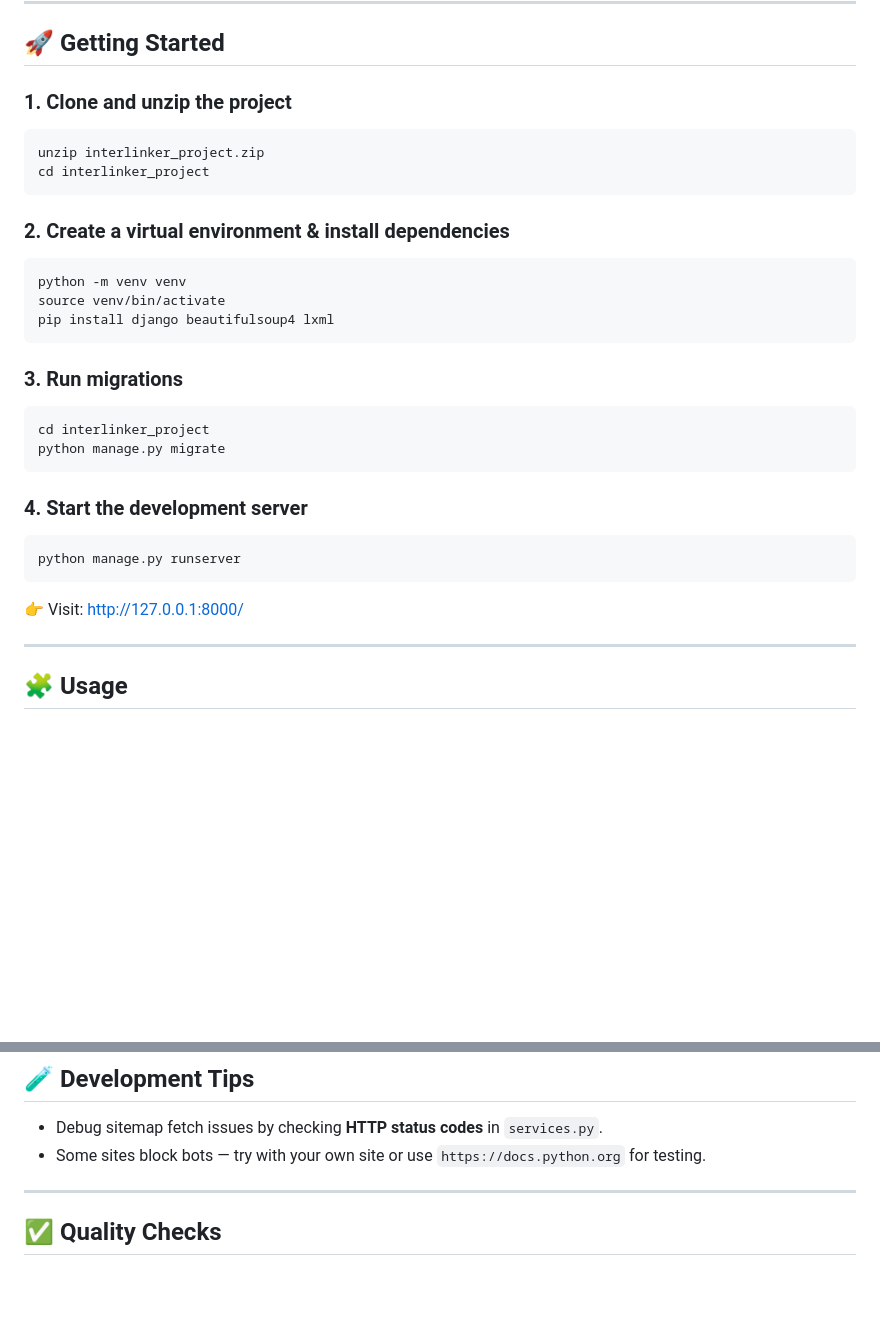
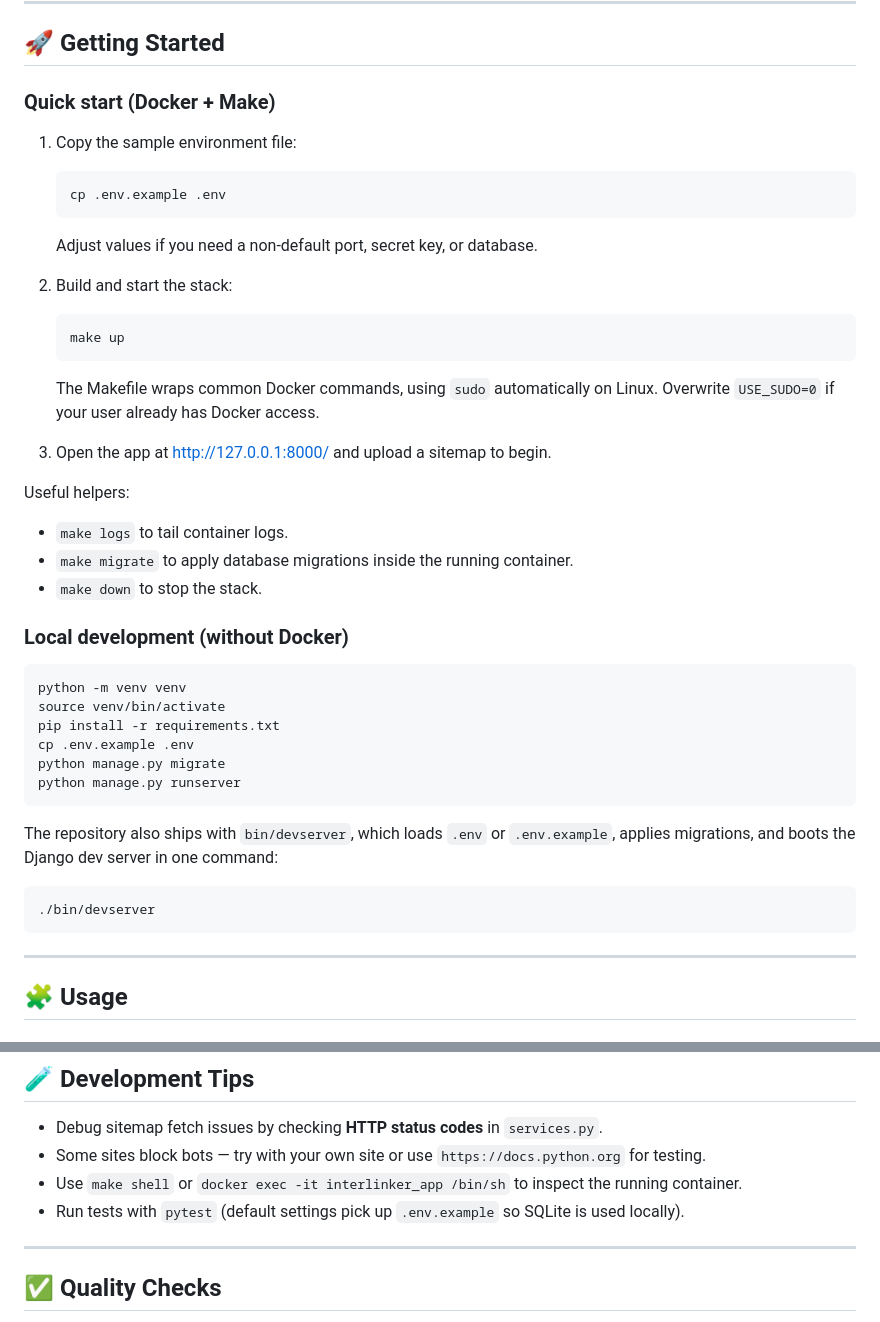
Before and after one commit to MutabPato/interlinker_tool, a Markdown page: README.md, 2 parts joined by grey strips. GitHub-like rendering; blank space fills up the shorter version.

Commit message:
Dockerize dev workflow, refresh UI, and add sample env config

````diff
--- a/README.md
+++ b/README.md
@@ -21,35 +21,48 @@ Up to **10 relevant keywords per post** are automatically interlinked.
 
 ## 🚀 Getting Started
 
-### 1. Clone and unzip the project
+### Quick start (Docker + Make)
 
-```bash
-unzip interlinker_project.zip
-cd interlinker_project
-```
+1. Copy the sample environment file:
 
-### 2. Create a virtual environment & install dependencies
+   ```bash
+   cp .env.example .env
+   ```
+
+   Adjust values if you need a non-default port, secret key, or database.
+
+2. Build and start the stack:
+
+   ```bash
+   make up
+   ```
+
+   The Makefile wraps common Docker commands, using `sudo` automatically on Linux. Overwrite `USE_SUDO=0` if your user already has Docker access.
+
+3. Open the app at [http://127.0.0.1:8000/](http://127.0.0.1:8000/) and upload a sitemap to begin.
+
+Useful helpers:
+
+- `make logs` to tail container logs.
+- `make migrate` to apply database migrations inside the running container.
+- `make down` to stop the stack.
+
+### Local development (without Docker)
 
 ```bash
 python -m venv venv
 source venv/bin/activate
-pip install django beautifulsoup4 lxml
-```
-
-### 3. Run migrations
-
-```bash
-cd interlinker_project
+pip install -r requirements.txt
+cp .env.example .env
 python manage.py migrate
-```
-
-### 4. Start the development server
-
-```bash
 python manage.py runserver
 ```
 
-👉 Visit: [http://127.0.0.1:8000/](http://127.0.0.1:8000/)
+The repository also ships with `bin/devserver`, which loads `.env` or `.env.example`, applies migrations, and boots the Django dev server in one command:
+
+```bash
+./bin/devserver
+```
 
 ---
 
@@ -110,6 +123,8 @@ STATICFILES_DIRS = [BASE_DIR / 'static']
 
 - Debug sitemap fetch issues by checking **HTTP status codes** in `services.py`.
 - Some sites block bots — try with your own site or use `https://docs.python.org` for testing.
+- Use `make shell` or `docker exec -it interlinker_app /bin/sh` to inspect the running container.
+- Run tests with `pytest` (default settings pick up `.env.example` so SQLite is used locally).
 
 ---
 
````
